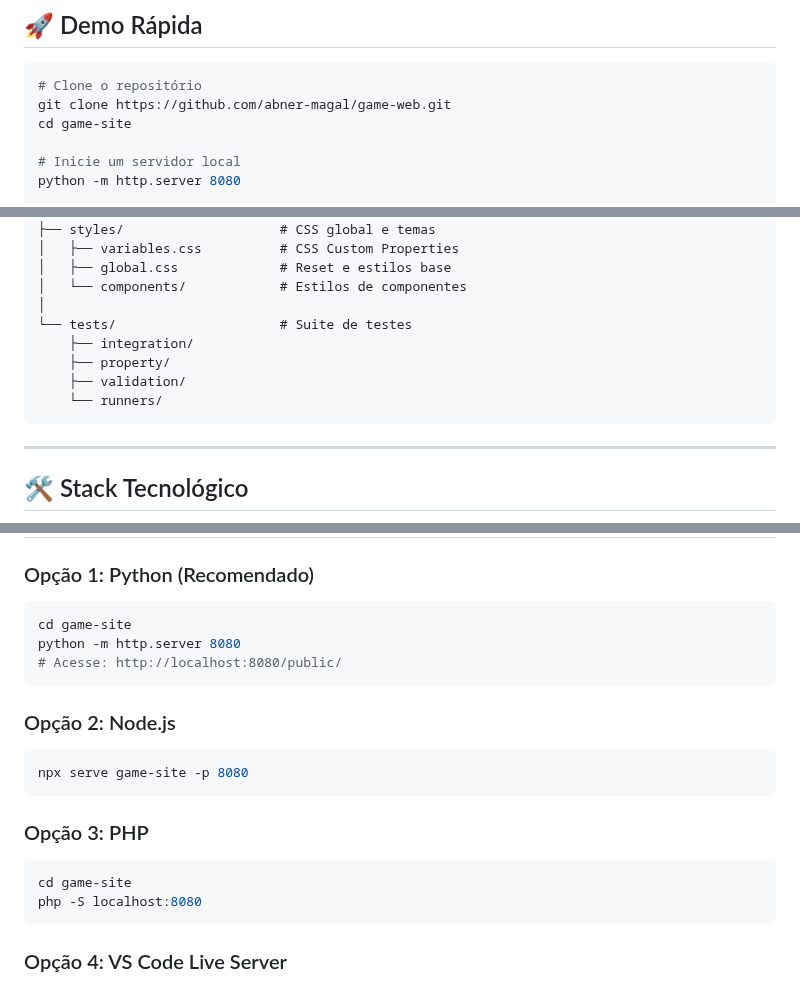
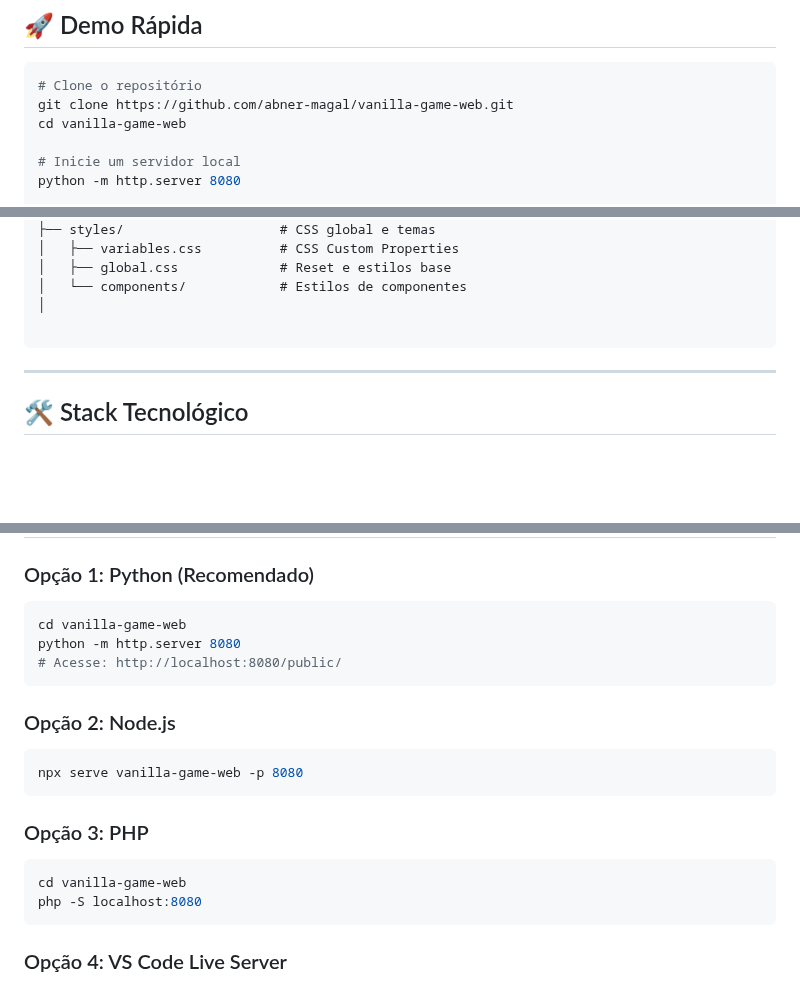
Before and after one commit to abner-magal/vanilla-game-web, a Markdown page: README.md, 3 parts joined by grey strips. GitHub-like rendering; blank space fills up the shorter version.

Commit message:
Change repository name and update project paths
Updated repository references and project structure in README.

````diff
--- a/README.md
+++ b/README.md
@@ -8,8 +8,8 @@ Uma coleção de **10 jogos arcade clássicos** construídos inteiramente com te
 
 ```bash
 # Clone o repositório
-git clone https://github.com/abner-magal/game-web.git
-cd game-site
+git clone https://github.com/abner-magal/vanilla-game-web.git
+cd vanilla-game-web
 
 # Inicie um servidor local
 python -m http.server 8080
@@ -87,11 +87,7 @@ game-site/
 │   ├── global.css             # Reset e estilos base
 │   └── components/            # Estilos de componentes
 │
-└── tests/                     # Suite de testes
-    ├── integration/
-    ├── property/
-    ├── validation/
-    └── runners/
+
 ```
 
 ---
@@ -120,7 +116,7 @@ game-site/
 ### Opção 1: Python (Recomendado)
 
 ```bash
-cd game-site
+cd vanilla-game-web
 python -m http.server 8080
 # Acesse: http://localhost:8080/public/
 ```
@@ -128,13 +124,13 @@ python -m http.server 8080
 ### Opção 2: Node.js
 
 ```bash
-npx serve game-site -p 8080
+npx serve vanilla-game-web -p 8080
 ```
 
 ### Opção 3: PHP
 
 ```bash
-cd game-site
+cd vanilla-game-web
 php -S localhost:8080
 ```
 
````
Also changed, not shown: other parts of README.md (+1 -1 lines).
